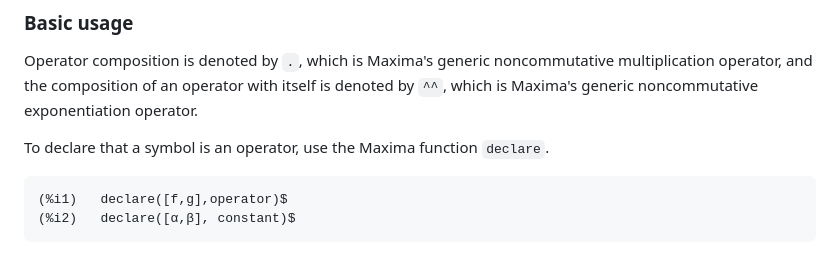
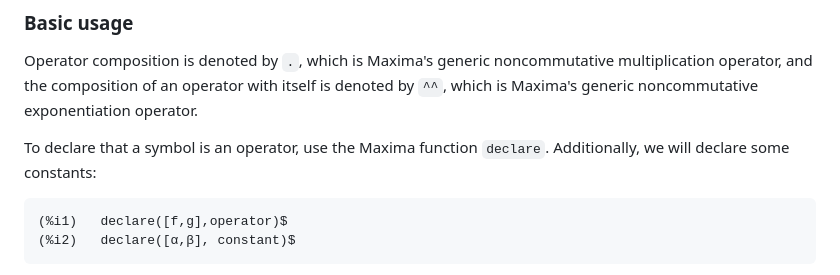
Before and after one commit to barton-willis/operator_algebra, a Markdown page: README.md, the part around the change. Rendered like a GitHub page.

````diff
--- a/README.md
+++ b/README.md
@@ -27,7 +27,7 @@ should be able to run the demo using the commands:
 Operator composition is denoted by `.`, which is Maxima's generic noncommutative multiplication operator, and the composition of an operator with itself is denoted by `^^`, which
 is  Maxima's generic noncommutative exponentiation operator.
 
-To declare that a symbol is an operator, use the Maxima function `declare`.
+To declare that a symbol is an operator, use the Maxima function `declare`. Additionally, we will declare some constants:
 
 ```
 (%i1)	declare([f,g],operator)$
````
